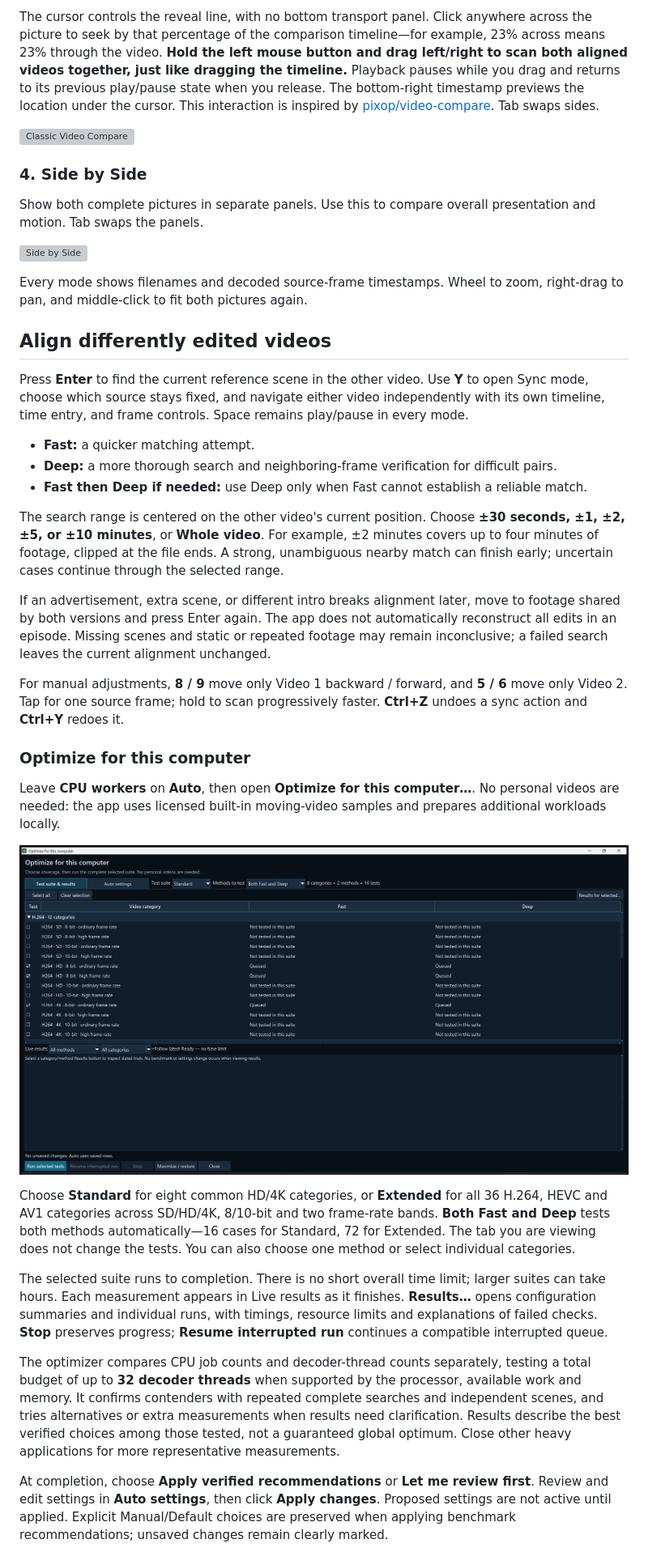
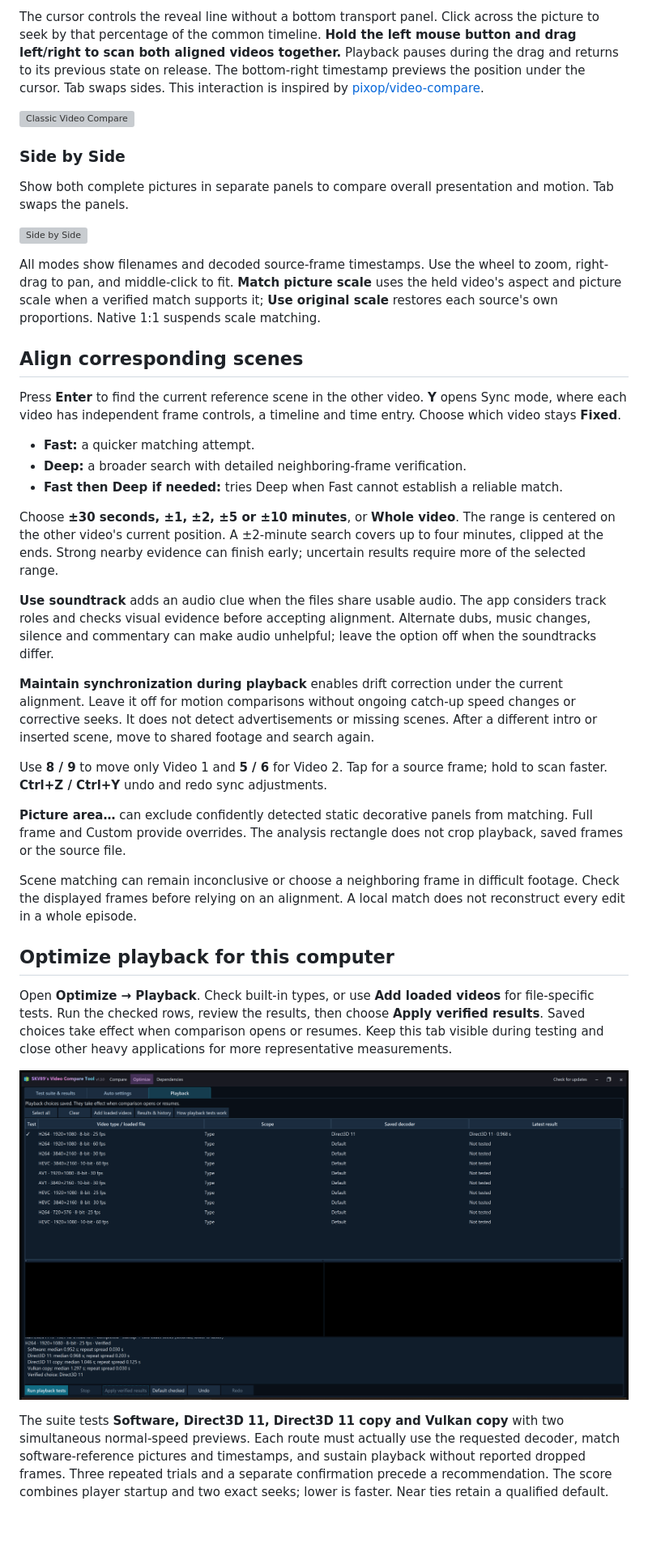
Before and after one commit to skv89/SKV89s-Video-Compare-Tool, a Markdown page: README.md, the part around one of its changes. Shown at 81% size. Rendered like a GitHub page; pictures changed too: screenshots/12-playback-v1.3.0.png (added); blank space fills up the shorter version; grey boxes are pictures that could not be loaded.

```diff
--- a/README.md
+++ b/README.md
@@ -46,41 +45,41 @@ Move the cursor horizontally to place a thin dividing line through the same face
 
-The cursor controls the reveal line, with no bottom transport panel. Click anywhere across the picture to seek by that percentage of the comparison timeline—for example, 23% across means 23% through the video. **Hold the left mouse button and drag left/right to scan both aligned videos together, just like dragging the timeline.** Playback pauses while you drag and returns to its previous play/pause state when you release. The bottom-right timestamp previews the location under the cursor. This interaction is inspired by [pixop/video-compare](https://github.com/pixop/video-compare). Tab swaps sides.
+The cursor controls the reveal line without a bottom transport panel. Click across the picture to seek by that percentage of the common timeline. **Hold the left mouse button and drag left/right to scan both aligned videos together.** Playback pauses during the drag and returns to its previous state on release. The bottom-right timestamp previews the position under the cursor. Tab swaps sides. This interaction is inspired by [pixop/video-compare](https://github.com/pixop/video-compare).
 
 ![Classic Video Compare](screenshots/04-classic-video-compare.png)
 
-### 4. Side by Side
+### Side by Side
 
-Show both complete pictures in separate panels. Use this to compare overall presentation and motion. Tab swaps the panels.
+Show both complete pictures in separate panels to compare overall presentation and motion. Tab swaps the panels.
 
 ![Side by Side](screenshots/05-side-by-side.png)
 
-Every mode shows filenames and decoded source-frame timestamps. Wheel to zoom, right-drag to pan, and middle-click to fit both pictures again.
+All modes show filenames and decoded source-frame timestamps. Use the wheel to zoom, right-drag to pan, and middle-click to fit. **Match picture scale** uses the held video's aspect and picture scale when a verified match supports it; **Use original scale** restores each source's own proportions. Native 1:1 suspends scale matching.
 
-## Align differently edited videos
+## Align corresponding scenes
 
-Press **Enter** to find the current reference scene in the other video. Use **Y** to open Sync mode, choose which source stays fixed, and navigate either video independently with its own timeline, time entry, and frame controls. Space remains play/pause in every mode.
+Press **Enter** to find the current reference scene in the other video. **Y** opens Sync mode, where each video has independent frame controls, a timeline and time entry. Choose which video stays **Fixed**.
 
 - **Fast:** a quicker matching attempt.
-- **Deep:** a more thorough search and neighboring-frame verification for difficult pairs.
-- **Fast then Deep if needed:** use Deep only when Fast cannot establish a reliable match.
+- **Deep:** a broader search with detailed neighboring-frame verification.
+- **Fast then Deep if needed:** tries Deep when Fast cannot establish a reliable match.
 
-The search range is centered on the other video's current position. Choose **±30 seconds, ±1, ±2, ±5, or ±10 minutes**, or **Whole video**. For example, ±2 minutes covers up to four minutes of footage, clipped at the file ends. A strong, unambiguous nearby match can finish early; uncertain cases continue through the selected range.
+Choose **±30 seconds, ±1, ±2, ±5 or ±10 minutes**, or **Whole video**. The range is centered on the other video's current position. A ±2-minute search covers up to four minutes, clipped at the ends. Strong nearby evidence can finish early; uncertain results require more of the selected range.
 
-If an advertisement, extra scene, or different intro breaks alignment later, move to footage shared by both versions and press Enter again. The app does not automatically reconstruct all edits in an episode. Missing scenes and static or repeated footage may remain inconclusive; a failed search leaves the current alignment unchanged.
+**Use soundtrack** adds an audio clue when the files share usable audio. The app considers track roles and checks visual evidence before accepting alignment. Alternate dubs, music changes, silence and commentary can make audio unhelpful; leave the option off when the soundtracks differ.
 
-For manual adjustments, **8 / 9** move only Video 1 backward / forward, and **5 / 6** move only Video 2. Tap for one source frame; hold to scan progressively faster. **Ctrl+Z** undoes a sync action and **Ctrl+Y** redoes it.
+**Maintain synchronization during playback** enables drift correction under the current alignment. Leave it off for motion comparisons without ongoing catch-up speed changes or corrective seeks. It does not detect advertisements or missing scenes. After a different intro or inserted scene, move to shared footage and search again.
 
-### Optimize for this computer
+Use **8 / 9** to move only Video 1 and **5 / 6** for Video 2. Tap for a source frame; hold to scan faster. **Ctrl+Z / Ctrl+Y** undo and redo sync adjustments.
 
-Leave **CPU workers** on **Auto**, then open **Optimize for this computer…**. No personal videos are needed: the app uses licensed built-in moving-video samples and prepares additional workloads locally.
+**Picture area…** can exclude confidently detected static decorative panels from matching. Full frame and Custom provide overrides. The analysis rectangle does not crop playback, saved frames or the source file.
 
-![Choose a complete optimization suite and follow its progress](screenshots/09-optimize-suite-v1.2.0.png)
+Scene matching can remain inconclusive or choose a neighboring frame in difficult footage. Check the displayed frames before relying on an alignment. A local match does not reconstruct every edit in a whole episode.
 
-Choose **Standard** for eight common HD/4K categories, or **Extended** for all 36 H.264, HEVC and AV1 categories across SD/HD/4K, 8/10-bit and two frame-rate bands. **Both Fast and Deep** tests both methods automatically—16 cases for Standard, 72 for Extended. The tab you are viewing does not change the tests. You can also choose one method or select individual categories.
+## Optimize playback for this computer
 
-The selected suite runs to completion. There is no short overall time limit; larger suites can take hours. Each measurement appears in Live results as it finishes. **Results…** opens configuration summaries and individual runs, with timings, resource limits and explanations of failed checks. **Stop** preserves progress; **Resume interrupted run** continues a compatible interrupted queue.
+Open **Optimize → Playback**. Check built-in types, or use **Add loaded videos** for file-specific tests. Run the checked rows, review the results, then choose **Apply verified results**. Saved choices take effect when comparison opens or resumes. Keep this tab visible during testing and close other heavy applications for more representative measurements.
 
-The optimizer compares CPU job counts and decoder-thread counts separately, testing a total budget of up to **32 decoder threads** when supported by the processor, available work and memory. It confirms contenders with repeated complete searches and independent scenes, and tries alternatives or extra measurements when results need clarification. Results describe the best verified choices among those tested, not a guaranteed global optimum. Close other heavy applications for more representative measurements.
+![Playback decoder tests](screenshots/12-playback-v1.3.0.png)
 
-At completion, choose **Apply verified recommendations** or **Let me review first**. Review and edit settings in **Auto settings**, then click **Apply changes**. Proposed settings are not active until applied. Explicit Manual/Default choices are preserved when applying benchmark recommendations; unsaved changes remain clearly marked.
+The suite tests **Software, Direct3D 11, Direct3D 11 copy and Vulkan copy** with two simultaneous normal-speed previews. Each route must actually use the requested decoder, match software-reference pictures and timestamps, and sustain playback without reported dropped frames. Three repeated trials and a separate confirmation precede a recommendation. The score combines player startup and two exact seeks; lower is faster. Near ties retain a qualified default.
 
```
Also changed, not shown: other parts of README.md (+63 -68 lines), screenshots/11-compare-v1.3.0.png (added), screenshots/13-search-suite-v1.3.0.png (added), screenshots/14-auto-settings-v1.3.0.png (added), 1 other file.
